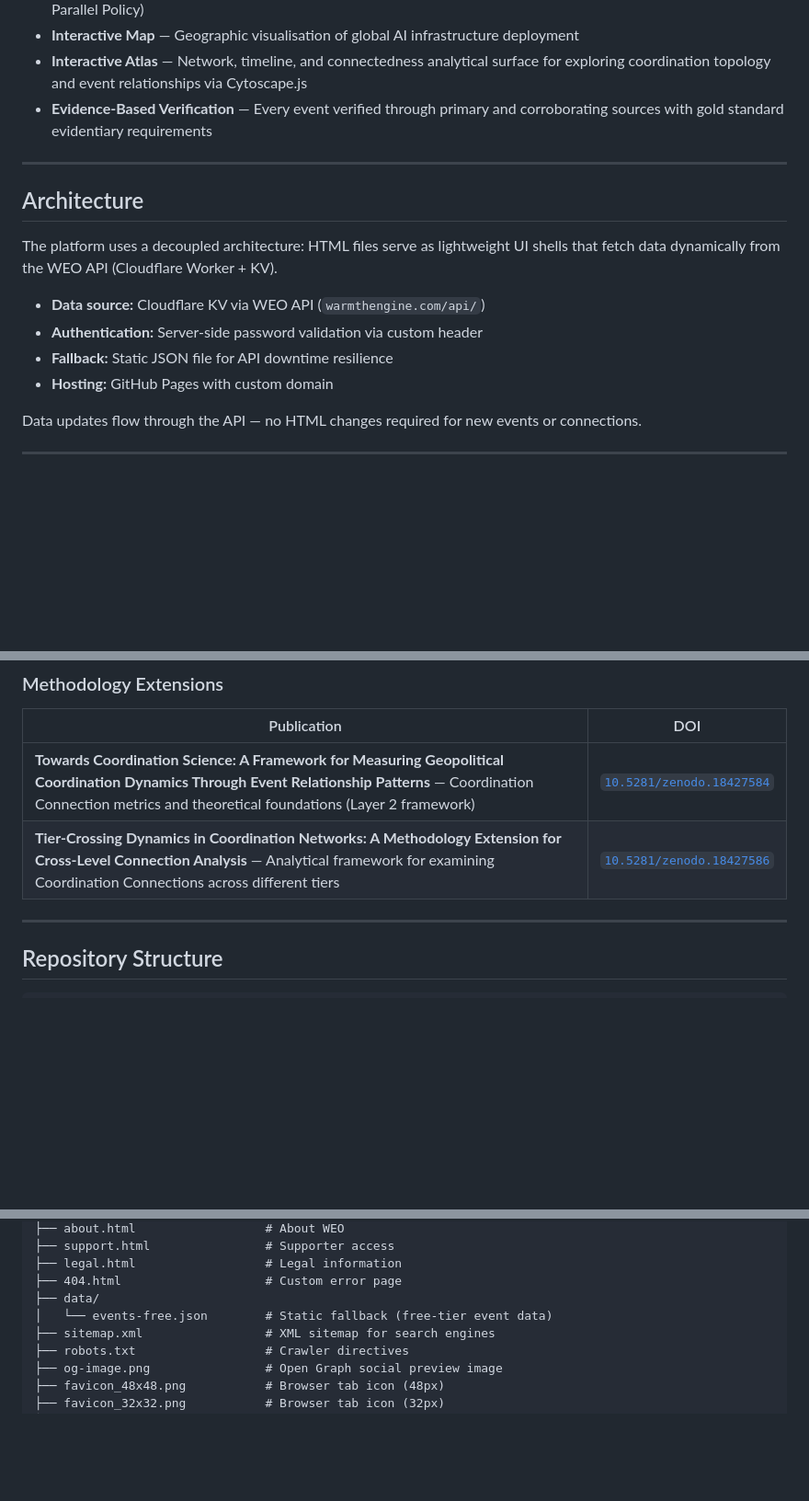
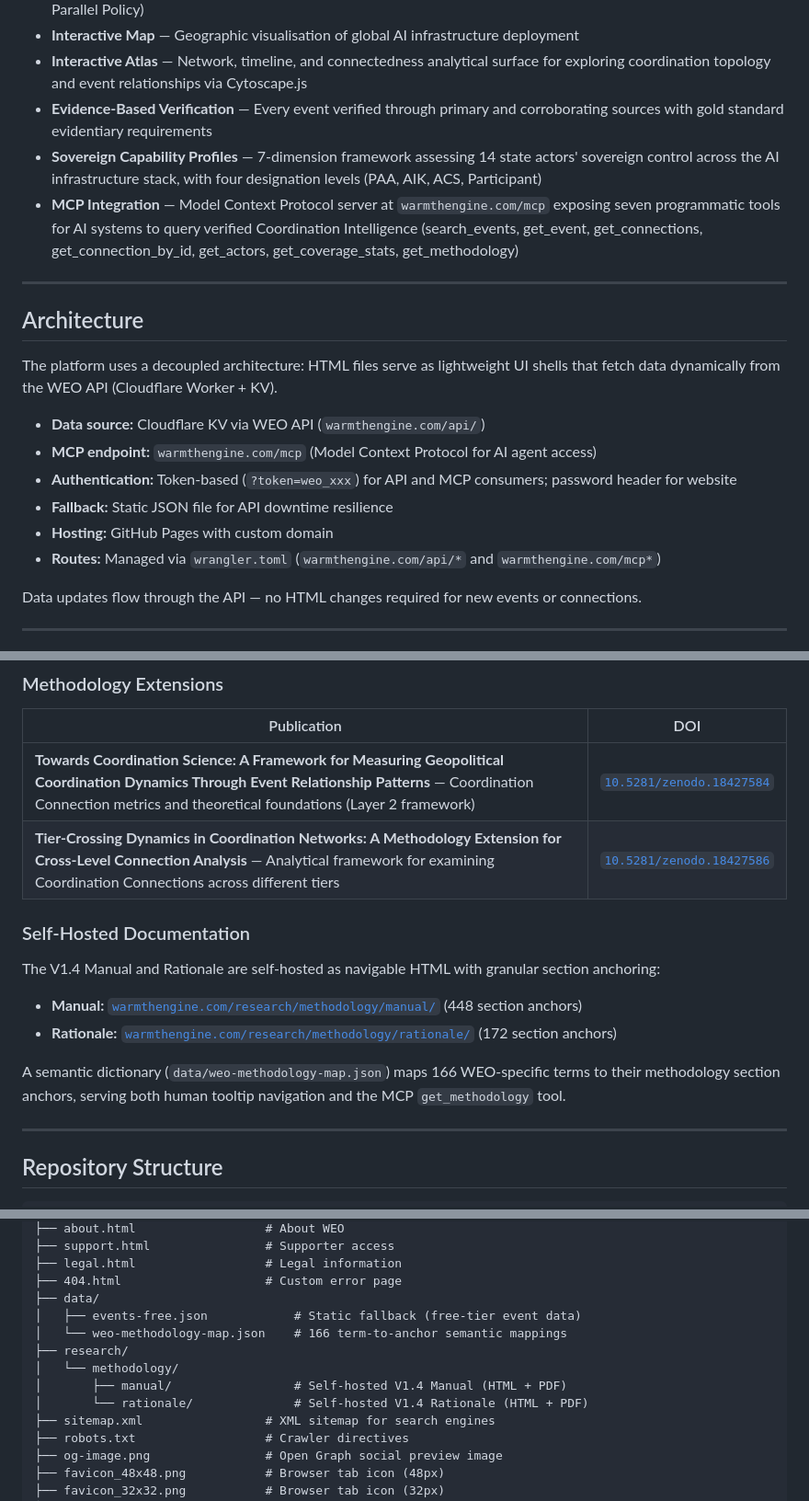
Before and after one commit to warmthengine/warmth-engine-observatory, a Markdown page: README.md, 3 parts joined by grey strips. Shown at 92% size. GitHub-like rendering; blank space fills up the shorter version.

Commit message:
docs: README — MCP integration, SCP framework, self-hosted methodology
Co-Authored-By: Claude Sonnet 4.6 <noreply@anthropic.com>

```diff
--- a/README.md
+++ b/README.md
@@ -23,6 +23,8 @@ The Warmth Engine Observatory tracks AI infrastructure coordination dynamics acr
 - **Interactive Map** — Geographic visualisation of global AI infrastructure deployment
 - **Interactive Atlas** — Network, timeline, and connectedness analytical surface for exploring coordination topology and event relationships via Cytoscape.js
 - **Evidence-Based Verification** — Every event verified through primary and corroborating sources with gold standard evidentiary requirements
+- **Sovereign Capability Profiles** — 7-dimension framework assessing 14 state actors' sovereign control across the AI infrastructure stack, with four designation levels (PAA, AIK, ACS, Participant)
+- **MCP Integration** — Model Context Protocol server at `warmthengine.com/mcp` exposing seven programmatic tools for AI systems to query verified Coordination Intelligence (search_events, get_event, get_connections, get_connection_by_id, get_actors, get_coverage_stats, get_methodology)
 
 ---
 
@@ -31,9 +33,11 @@ The Warmth Engine Observatory tracks AI infrastructure coordination dynamics acr
 The platform uses a decoupled architecture: HTML files serve as lightweight UI shells that fetch data dynamically from the WEO API (Cloudflare Worker + KV).
 
 - **Data source:** Cloudflare KV via WEO API (`warmthengine.com/api/`)
-- **Authentication:** Server-side password validation via custom header
+- **MCP endpoint:** `warmthengine.com/mcp` (Model Context Protocol for AI agent access)
+- **Authentication:** Token-based (`?token=weo_xxx`) for API and MCP consumers; password header for website
 - **Fallback:** Static JSON file for API downtime resilience
 - **Hosting:** GitHub Pages with custom domain
+- **Routes:** Managed via `wrangler.toml` (`warmthengine.com/api/*` and `warmthengine.com/mcp*`)
 
 Data updates flow through the API — no HTML changes required for new events or connections.
 
@@ -57,6 +61,15 @@ The WEO methodology is documented across four publications, all available on Zen
 | **Towards Coordination Science: A Framework for Measuring Geopolitical Coordination Dynamics Through Event Relationship Patterns** — Coordination Connection metrics and theoretical foundations (Layer 2 framework) | [`10.5281/zenodo.18427584`](https://doi.org/10.5281/zenodo.18427584) |
 | **Tier-Crossing Dynamics in Coordination Networks: A Methodology Extension for Cross-Level Connection Analysis** — Analytical framework for examining Coordination Connections across different tiers | [`10.5281/zenodo.18427586`](https://doi.org/10.5281/zenodo.18427586) |
 
+### Self-Hosted Documentation
+
+The V1.4 Manual and Rationale are self-hosted as navigable HTML with granular section anchoring:
+
+- **Manual:** [`warmthengine.com/research/methodology/manual/`](https://warmthengine.com/research/methodology/manual/) (448 section anchors)
+- **Rationale:** [`warmthengine.com/research/methodology/rationale/`](https://warmthengine.com/research/methodology/rationale/) (172 section anchors)
+
+A semantic dictionary (`data/weo-methodology-map.json`) maps 166 WEO-specific terms to their methodology section anchors, serving both human tooltip navigation and the MCP `get_methodology` tool.
+
 ---
 
 ## Repository Structure
@@ -74,7 +87,12 @@ warmth-engine-observatory/
 ├── legal.html                  # Legal information
 ├── 404.html                    # Custom error page
 ├── data/
-│   └── events-free.json        # Static fallback (free-tier event data)
+│   ├── events-free.json            # Static fallback (free-tier event data)
+│   └── weo-methodology-map.json    # 166 term-to-anchor semantic mappings
+├── research/
+│   └── methodology/
+│       ├── manual/                 # Self-hosted V1.4 Manual (HTML + PDF)
+│       └── rationale/              # Self-hosted V1.4 Rationale (HTML + PDF)
 ├── sitemap.xml                 # XML sitemap for search engines
 ├── robots.txt                  # Crawler directives
 ├── og-image.png                # Open Graph social preview image
```
Also changed, not shown: other parts of README.md (+1 -0 lines).
